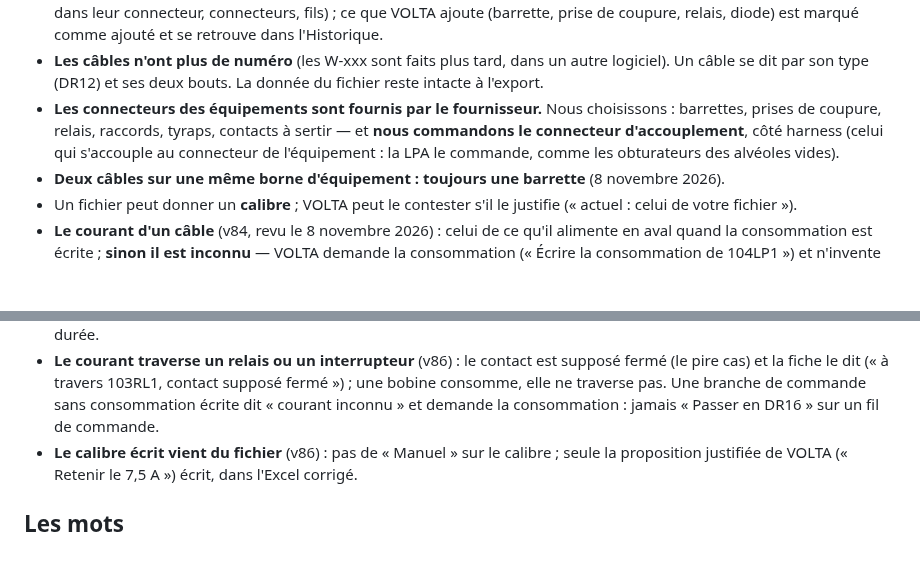
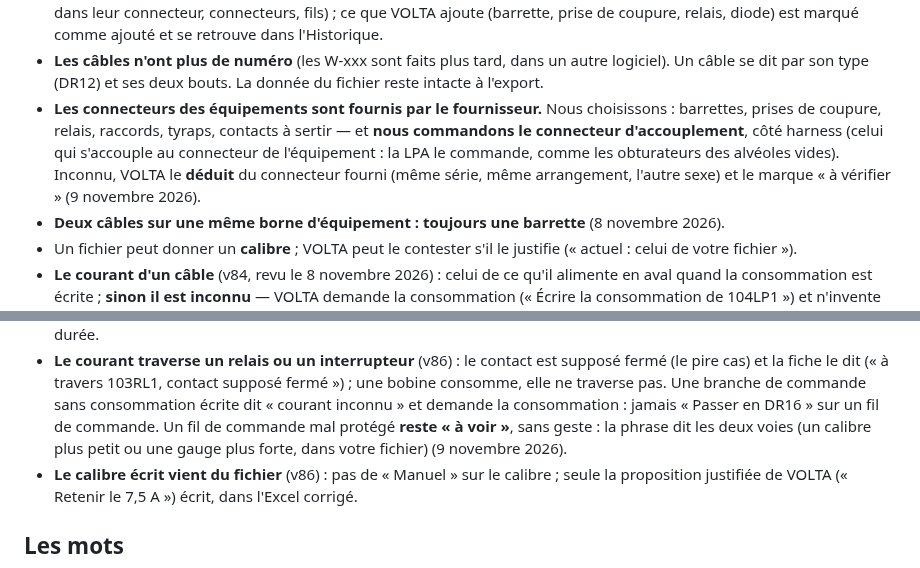
Before and after one commit to martinnathan980-prog/Outil-lectrique-, a Markdown page: CLAUDE.md, 2 parts joined by grey strips. GitHub-like rendering; blank space fills up the shorter version.

```diff
--- a/CLAUDE.md
+++ b/CLAUDE.md
@@ -44,7 +44,8 @@ s'écrit ici, le jour même.
   type (DR12) et ses deux bouts. La donnée du fichier reste intacte à l'export.
 - **Les connecteurs des équipements sont fournis par le fournisseur.** Nous choisissons : barrettes, prises de coupure,
   relais, raccords, tyraps, contacts à sertir — et **nous commandons le connecteur d'accouplement**, côté harness (celui
-  qui s'accouple au connecteur de l'équipement : la LPA le commande, comme les obturateurs des alvéoles vides).
+  qui s'accouple au connecteur de l'équipement : la LPA le commande, comme les obturateurs des alvéoles vides). Inconnu, VOLTA le
+  **déduit** du connecteur fourni (même série, même arrangement, l'autre sexe) et le marque « à vérifier » (9 novembre 2026).
 - **Deux câbles sur une même borne d'équipement : toujours une barrette** (8 novembre 2026).
 - Un fichier peut donner un **calibre** ; VOLTA peut le contester s'il le justifie (« actuel : celui de votre fichier »).
 - **Le courant d'un câble** (v84, revu le 8 novembre 2026) : celui de ce qu'il alimente en aval quand la consommation est
@@ -64,6 +65,8 @@ s'écrit ici, le jour même.
 - **Le courant traverse un relais ou un interrupteur** (v86) : le contact est supposé fermé (le pire cas) et la fiche le dit
   (« à travers 103RL1, contact supposé fermé ») ; une bobine consomme, elle ne traverse pas. Une branche de commande sans
   consommation écrite dit « courant inconnu » et demande la consommation : jamais « Passer en DR16 » sur un fil de commande.
+  Un fil de commande mal protégé **reste « à voir »**, sans geste : la phrase dit les deux voies (un calibre plus petit ou une
+  gauge plus forte, dans votre fichier) (9 novembre 2026).
 - **Le calibre écrit vient du fichier** (v86) : pas de « Manuel » sur le calibre ; seule la proposition justifiée de VOLTA
   (« Retenir le 7,5 A ») écrit, dans l'Excel corrigé.
 
```
Also changed, not shown: AMELIORATION.md (+4 -0 lines).
